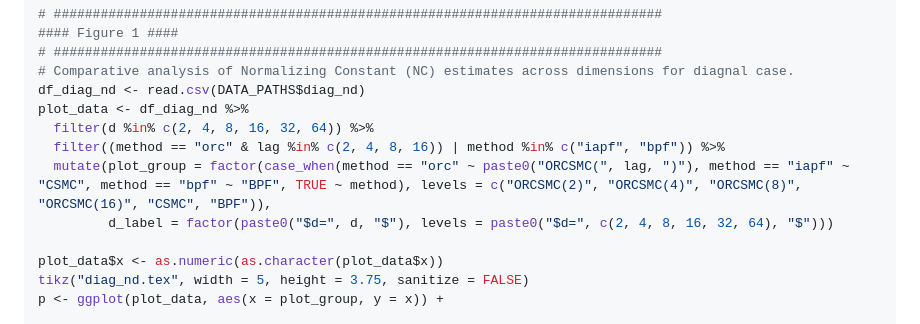
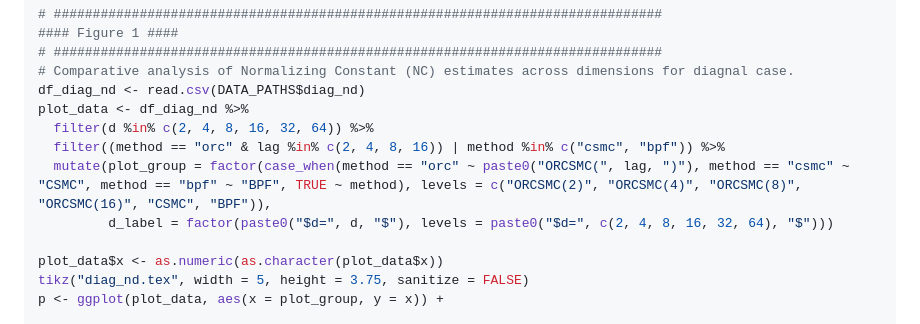
Before and after one commit to Sempreteamo/orc.smc, a Markdown page: README.md, the part around one of its changes. GitHub-like rendering.

```diff
--- a/README.md
+++ b/README.md
@@ -248,8 +325,8 @@ DATA_PATHS <- list(
 df_diag_nd <- read.csv(DATA_PATHS$diag_nd)
 plot_data <- df_diag_nd %>%
   filter(d %in% c(2, 4, 8, 16, 32, 64)) %>%
-  filter((method == "orc" & lag %in% c(2, 4, 8, 16)) | method %in% c("iapf", "bpf")) %>%
-  mutate(plot_group = factor(case_when(method == "orc" ~ paste0("ORCSMC(", lag, ")"), method == "iapf" ~ "CSMC", method == "bpf" ~ "BPF", TRUE ~ method), levels = c("ORCSMC(2)", "ORCSMC(4)", "ORCSMC(8)", "ORCSMC(16)", "CSMC", "BPF")),
+  filter((method == "orc" & lag %in% c(2, 4, 8, 16)) | method %in% c("csmc", "bpf")) %>%
+  mutate(plot_group = factor(case_when(method == "orc" ~ paste0("ORCSMC(", lag, ")"), method == "csmc" ~ "CSMC", method == "bpf" ~ "BPF", TRUE ~ method), levels = c("ORCSMC(2)", "ORCSMC(4)", "ORCSMC(8)", "ORCSMC(16)", "CSMC", "BPF")),
          d_label = factor(paste0("$d=", d, "$"), levels = paste0("$d=", c(2, 4, 8, 16, 32, 64), "$")))
 
 plot_data$x <- as.numeric(as.character(plot_data$x))
```
Also changed, not shown: other parts of README.md (+77 -0 lines).
